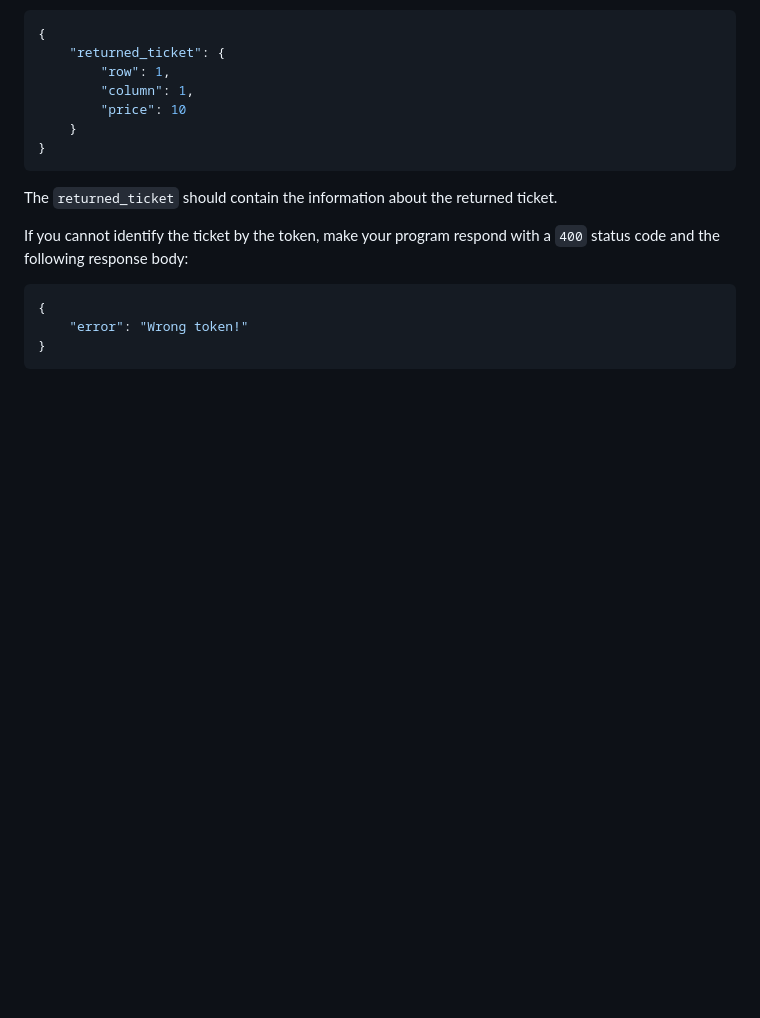
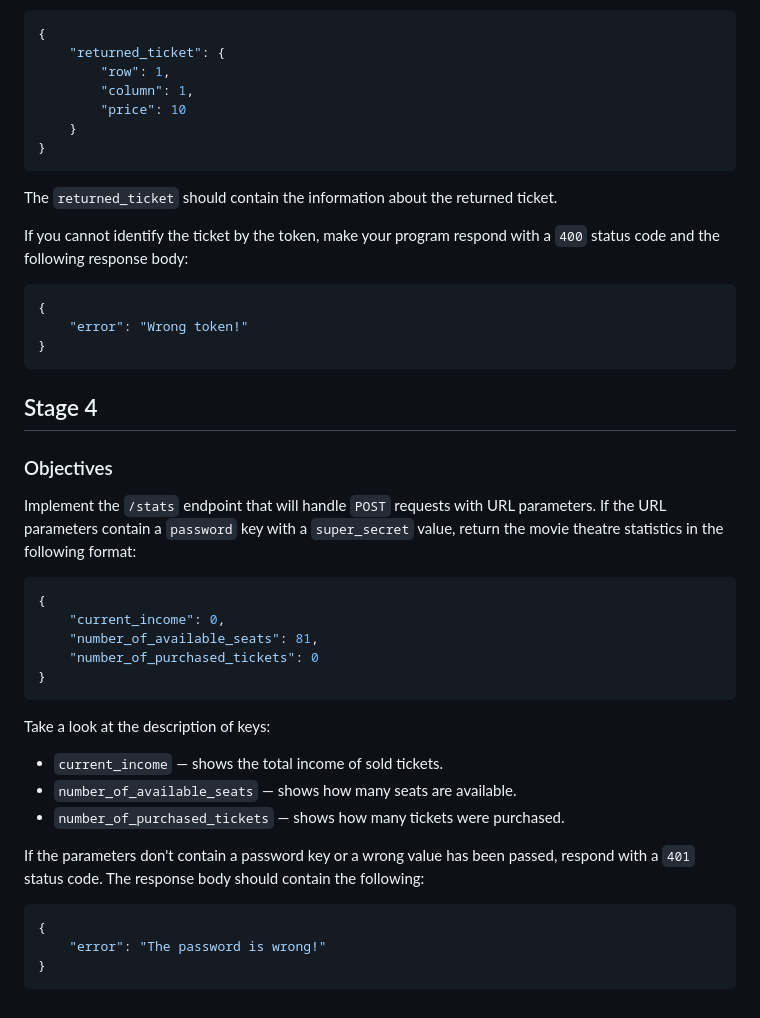
Before and after one commit to StefanFB/CodeGorilla, a Markdown page: Cinema Room REST Service (Java)/README.md, the part around the change. Rendered like a GitHub page; blank space fills up the shorter version.

Commit message:
Stage 4 - final objectives added

````diff
--- a/Cinema Room REST Service (Java)/README.md
+++ b/Cinema Room REST Service (Java)/README.md
@@ -129,3 +129,30 @@ If you cannot identify the ticket by the token, make your program respond with a
     "error": "Wrong token!"
 }
 ```
+
+## Stage 4
+### Objectives
+
+Implement the `/stats` endpoint that will handle `POST` requests with URL parameters. If the URL parameters contain a `password` key with a `super_secret` value, return the movie theatre statistics in the following format:
+
+```json
+{
+    "current_income": 0,
+    "number_of_available_seats": 81,
+    "number_of_purchased_tickets": 0
+}
+```
+
+Take a look at the description of keys:
+
+- `current_income` — shows the total income of sold tickets.
+- `number_of_available_seats` — shows how many seats are available.
+- `number_of_purchased_tickets` — shows how many tickets were purchased.
+
+If the parameters don't contain a password key or a wrong value has been passed, respond with a `401` status code. The response body should contain the following:
+
+```json
+{
+    "error": "The password is wrong!"
+}
+```
````
